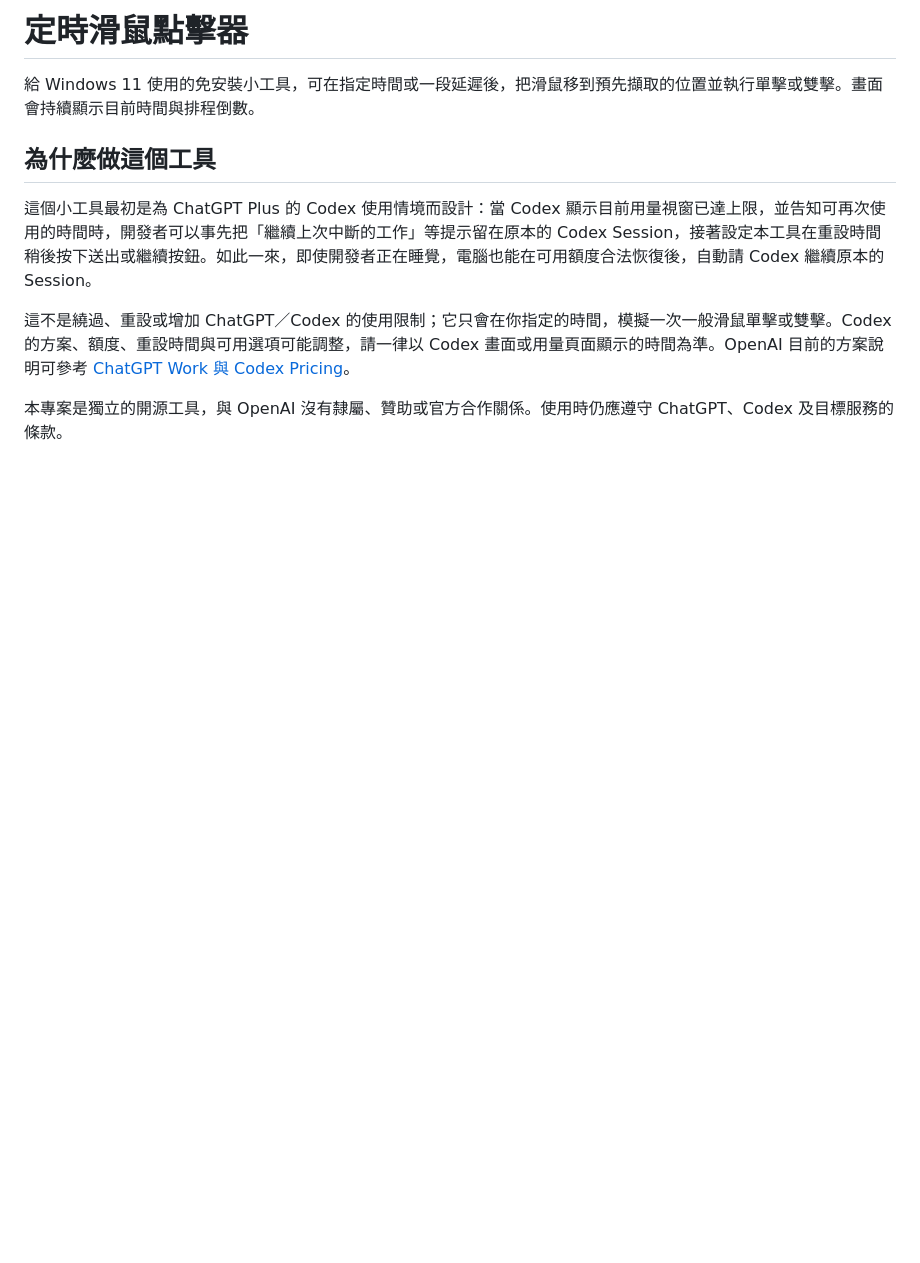
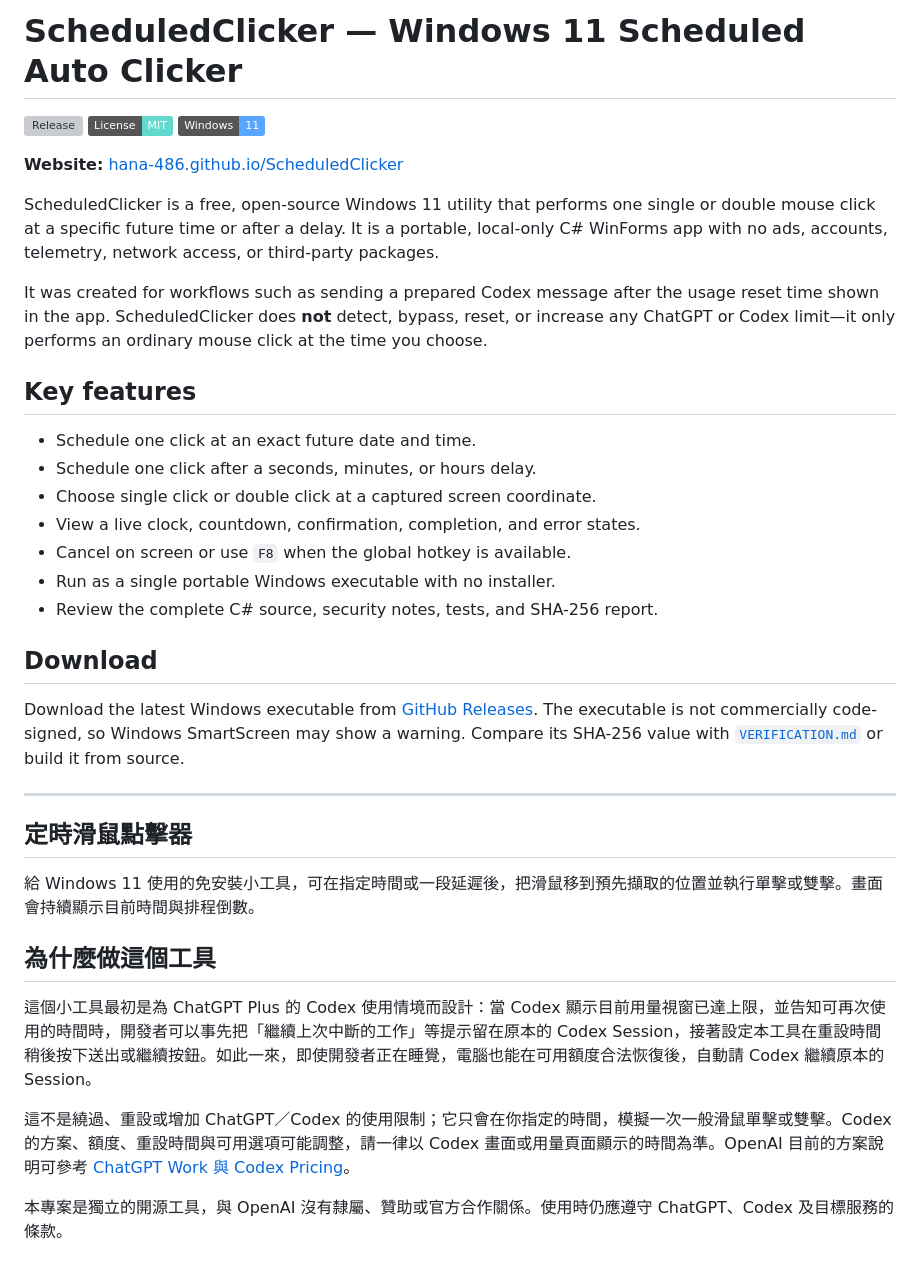
Before and after one commit to HaNa-486/ScheduledClicker, a Markdown page: README.md, the part around the change. Rendered like a GitHub page; badges without logos; blank space fills up the shorter version; grey boxes are pictures that could not be loaded.

```diff
--- a/README.md
+++ b/README.md
@@ -1,4 +1,32 @@
-# 定時滑鼠點擊器
+# ScheduledClicker — Windows 11 Scheduled Auto Clicker
+
+[![Release](https://img.shields.io/github/v/release/HaNa-486/ScheduledClicker?label=release)](https://github.com/HaNa-486/ScheduledClicker/releases/latest)
+[![License: MIT](https://img.shields.io/badge/License-MIT-63d8cd.svg)](LICENSE)
+[![Windows 11](https://img.shields.io/badge/Windows-11-58a6ff.svg)](https://github.com/HaNa-486/ScheduledClicker/releases/latest)
+
+**Website:** [hana-486.github.io/ScheduledClicker](https://hana-486.github.io/ScheduledClicker/)
+
+ScheduledClicker is a free, open-source Windows 11 utility that performs one single or double mouse click at a specific future time or after a delay. It is a portable, local-only C# WinForms app with no ads, accounts, telemetry, network access, or third-party packages.
+
+It was created for workflows such as sending a prepared Codex message after the usage reset time shown in the app. ScheduledClicker does **not** detect, bypass, reset, or increase any ChatGPT or Codex limit—it only performs an ordinary mouse click at the time you choose.
+
+## Key features
+
+- Schedule one click at an exact future date and time.
+- Schedule one click after a seconds, minutes, or hours delay.
+- Choose single click or double click at a captured screen coordinate.
+- View a live clock, countdown, confirmation, completion, and error states.
+- Cancel on screen or use `F8` when the global hotkey is available.
+- Run as a single portable Windows executable with no installer.
+- Review the complete C# source, security notes, tests, and SHA-256 report.
+
+## Download
+
+Download the latest Windows executable from [GitHub Releases](https://github.com/HaNa-486/ScheduledClicker/releases/latest). The executable is not commercially code-signed, so Windows SmartScreen may show a warning. Compare its SHA-256 value with [`VERIFICATION.md`](VERIFICATION.md) or build it from source.
+
+---
+
+## 定時滑鼠點擊器
 
 給 Windows 11 使用的免安裝小工具，可在指定時間或一段延遲後，把滑鼠移到預先擷取的位置並執行單擊或雙擊。畫面會持續顯示目前時間與排程倒數。
 
```
Also changed, not shown: .pdos/workstreams/2026-08-26-github-seo-and-pages.md (added, +22 -0 lines), CHANGELOG.md (+2 -0 lines), docs/social-preview.png (added), 6 other files.
